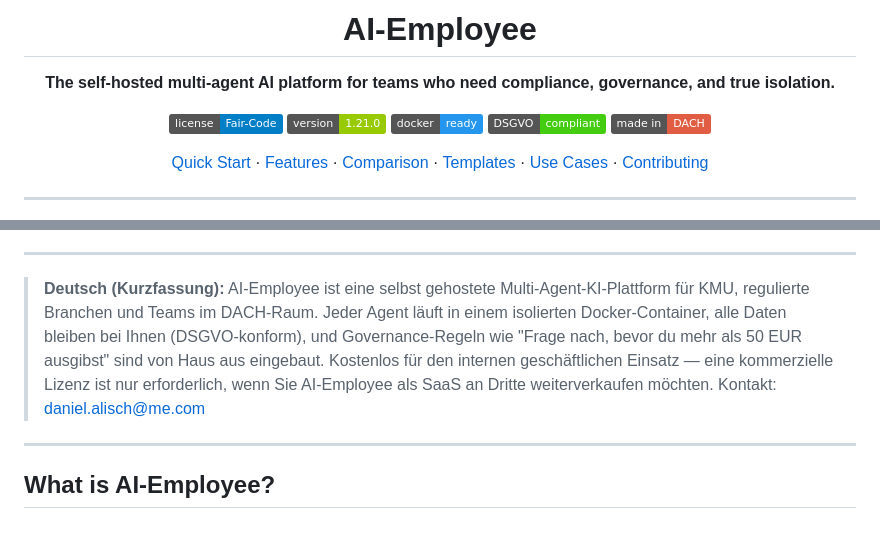
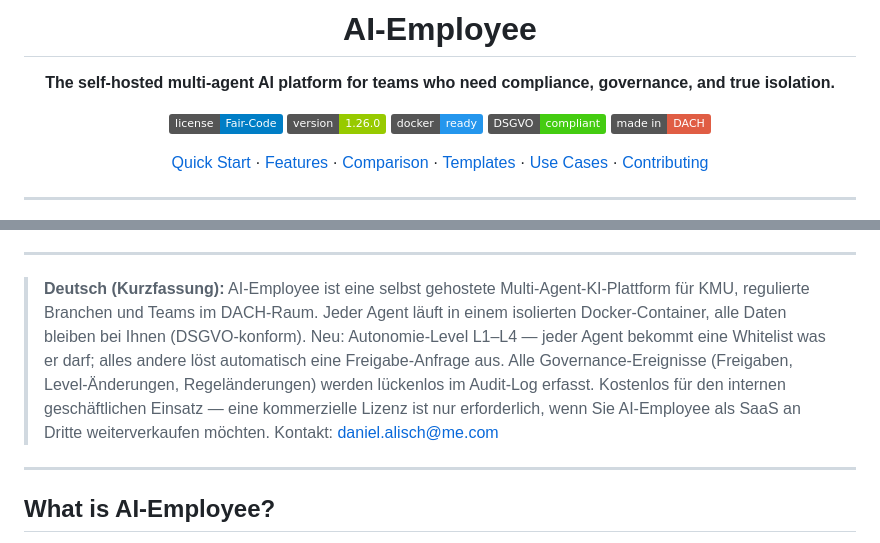
Before and after one commit to greeves89/AI-Employee, a Markdown page: README.md, 2 parts joined by grey strips. Rendered like a GitHub page; badges without logos.

Commit message:
docs(readme): update version badge to 1.26.0 + update German summary with autonomy levels

```diff
--- a/README.md
+++ b/README.md
@@ -5,7 +5,7 @@
 **The self-hosted multi-agent AI platform for teams who need compliance, governance, and true isolation.**
 
 [![License: Fair-Code](https://img.shields.io/badge/license-Fair--Code-blue.svg)](LICENSE.md)
-[![Version](https://img.shields.io/badge/version-1.21.0-green.svg)](VERSION)
+[![Version](https://img.shields.io/badge/version-1.26.0-green.svg)](VERSION)
 [![Docker](https://img.shields.io/badge/docker-ready-2496ED.svg)](docker-compose.community.yml)
 [![DSGVO](https://img.shields.io/badge/DSGVO-compliant-success.svg)](#governance--compliance)
 [![Made in DACH](https://img.shields.io/badge/made%20in-DACH-red.svg)](#)
@@ -34,7 +34,7 @@
 
 ---
 
-> **Deutsch (Kurzfassung):** AI-Employee ist eine selbst gehostete Multi-Agent-KI-Plattform für KMU, regulierte Branchen und Teams im DACH-Raum. Jeder Agent läuft in einem isolierten Docker-Container, alle Daten bleiben bei Ihnen (DSGVO-konform), und Governance-Regeln wie "Frage nach, bevor du mehr als 50 EUR ausgibst" sind von Haus aus eingebaut. Kostenlos für den internen geschäftlichen Einsatz — eine kommerzielle Lizenz ist nur erforderlich, wenn Sie AI-Employee als SaaS an Dritte weiterverkaufen möchten. Kontakt: daniel.alisch@me.com
+> **Deutsch (Kurzfassung):** AI-Employee ist eine selbst gehostete Multi-Agent-KI-Plattform für KMU, regulierte Branchen und Teams im DACH-Raum. Jeder Agent läuft in einem isolierten Docker-Container, alle Daten bleiben bei Ihnen (DSGVO-konform). Neu: Autonomie-Level L1–L4 — jeder Agent bekommt eine Whitelist was er darf; alles andere löst automatisch eine Freigabe-Anfrage aus. Alle Governance-Ereignisse (Freigaben, Level-Änderungen, Regeländerungen) werden lückenlos im Audit-Log erfasst. Kostenlos für den internen geschäftlichen Einsatz — eine kommerzielle Lizenz ist nur erforderlich, wenn Sie AI-Employee als SaaS an Dritte weiterverkaufen möchten. Kontakt: daniel.alisch@me.com
 
 ---
 
```
